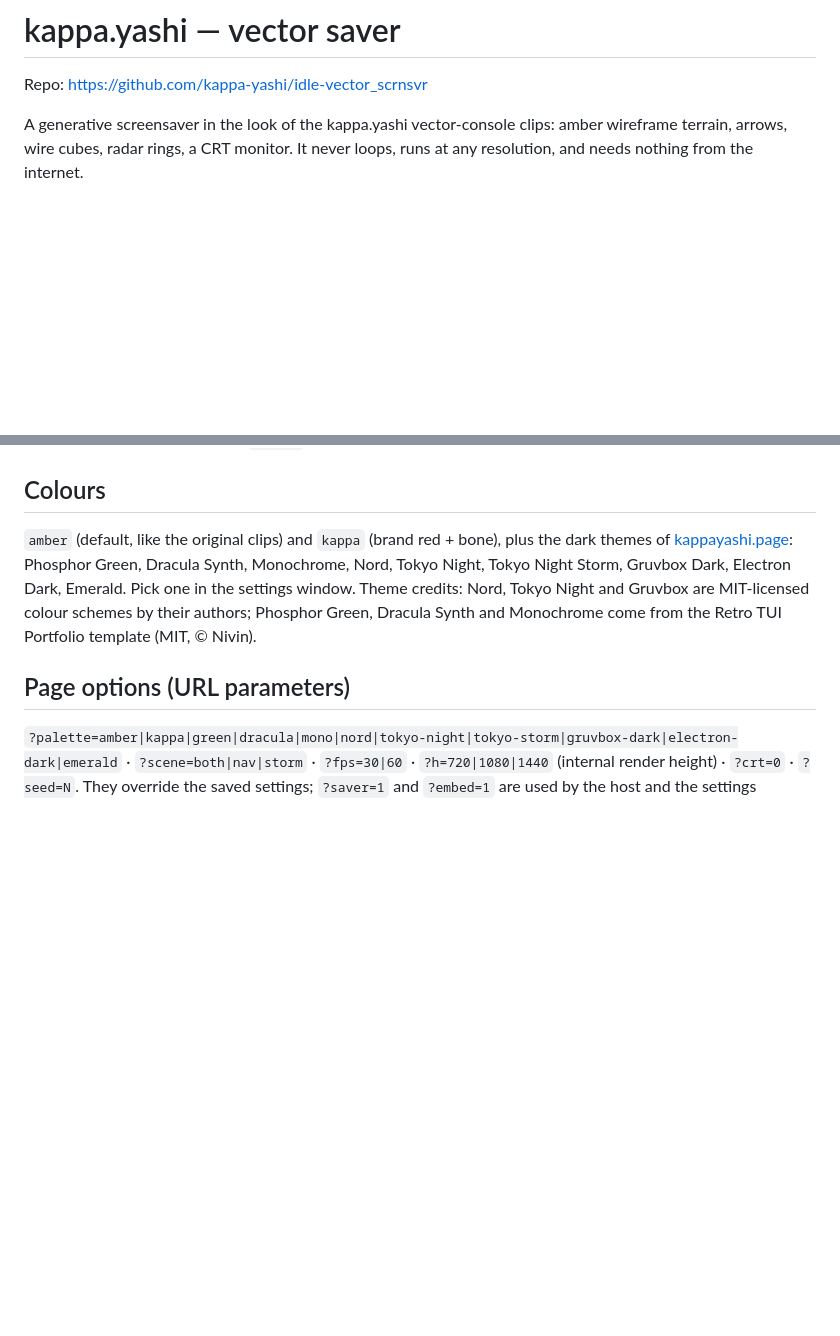
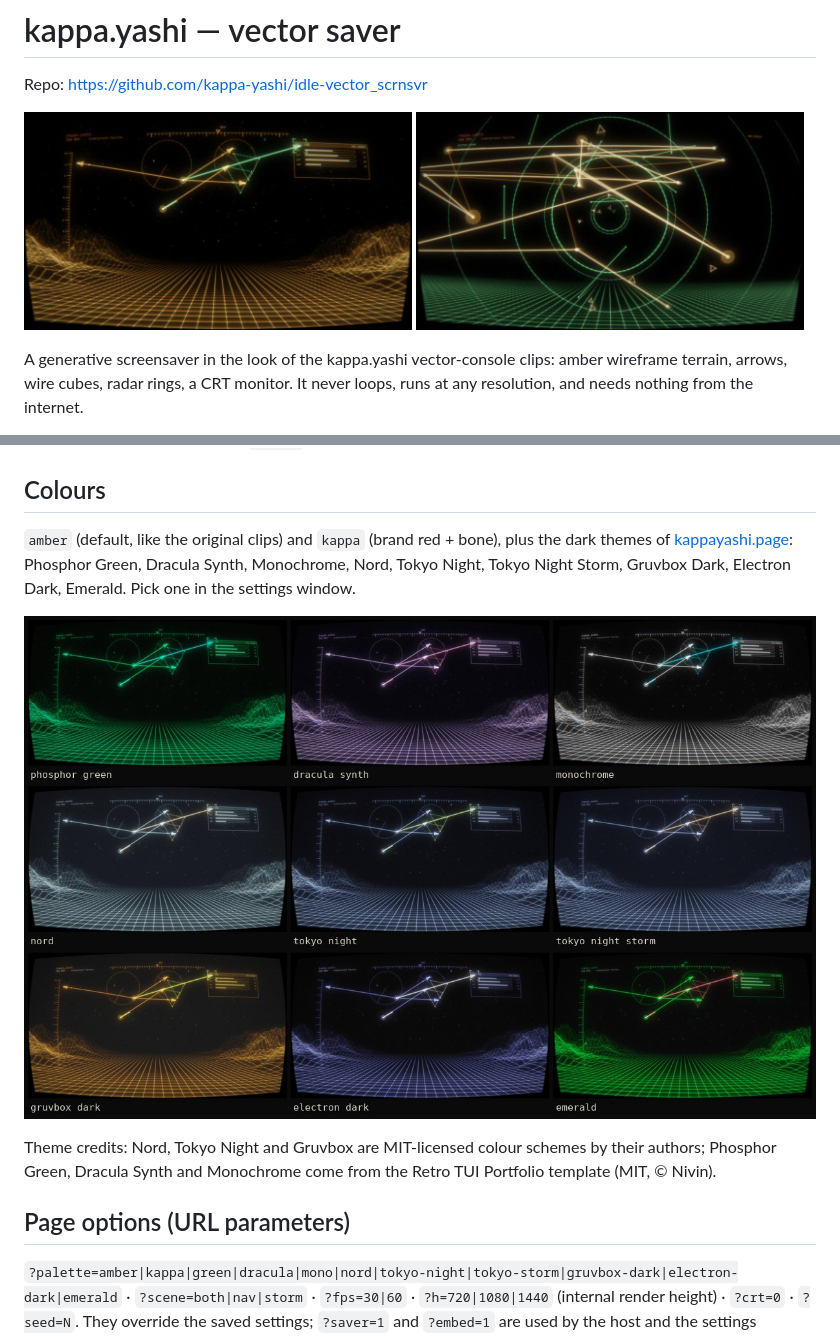
Before and after one commit to kappa-yashi/idle-vector_scrnsvr, a Markdown page: README.md, 2 parts joined by grey strips. GitHub-like rendering; pictures changed too: docs/screenshots/amber-console.jpg (added), docs/screenshots/amber-storm.jpg (added), docs/screenshots/themes.jpg (added); blank space fills up the shorter version.

Commit message:
README: screenshots (scenes, the nine site themes, settings on Windows 11)

```diff
--- a/README.md
+++ b/README.md
@@ -1,6 +1,9 @@
 # kappa.yashi — vector saver
 
 Repo: https://github.com/kappa-yashi/idle-vector_scrnsvr
+
+<p><img src="docs/screenshots/amber-console.jpg" width="49%" alt="console scene, amber"> <img src="docs/screenshots/amber-storm.jpg" width="49%" alt="vector storm scene, amber"></p>
+
 
 A generative screensaver in the look of the kappa.yashi vector-console clips: amber wireframe terrain, arrows, wire cubes, radar rings, a CRT monitor. It never loops, runs at any resolution, and needs nothing from the internet.
 
@@ -67,7 +73,11 @@ Linux has no common screensaver API, so something has to start it when you go id
 
 ## Colours
 
-`amber` (default, like the original clips) and `kappa` (brand red + bone), plus the dark themes of [kappayashi.page](https://kappayashi.page): Phosphor Green, Dracula Synth, Monochrome, Nord, Tokyo Night, Tokyo Night Storm, Gruvbox Dark, Electron Dark, Emerald. Pick one in the settings window. Theme credits: Nord, Tokyo Night and Gruvbox are MIT-licensed colour schemes by their authors; Phosphor Green, Dracula Synth and Monochrome come from the Retro TUI Portfolio template (MIT, © Nivin).
+`amber` (default, like the original clips) and `kappa` (brand red + bone), plus the dark themes of [kappayashi.page](https://kappayashi.page): Phosphor Green, Dracula Synth, Monochrome, Nord, Tokyo Night, Tokyo Night Storm, Gruvbox Dark, Electron Dark, Emerald. Pick one in the settings window.
+
+![the nine site themes in the console scene](docs/screenshots/themes.jpg)
+
+Theme credits: Nord, Tokyo Night and Gruvbox are MIT-licensed colour schemes by their authors; Phosphor Green, Dracula Synth and Monochrome come from the Retro TUI Portfolio template (MIT, © Nivin).
 
 ## Page options (URL parameters)
 
```
Also changed, not shown: other parts of README.md (+4 -1 lines), docs/screenshots/settings-windows.png (added).
